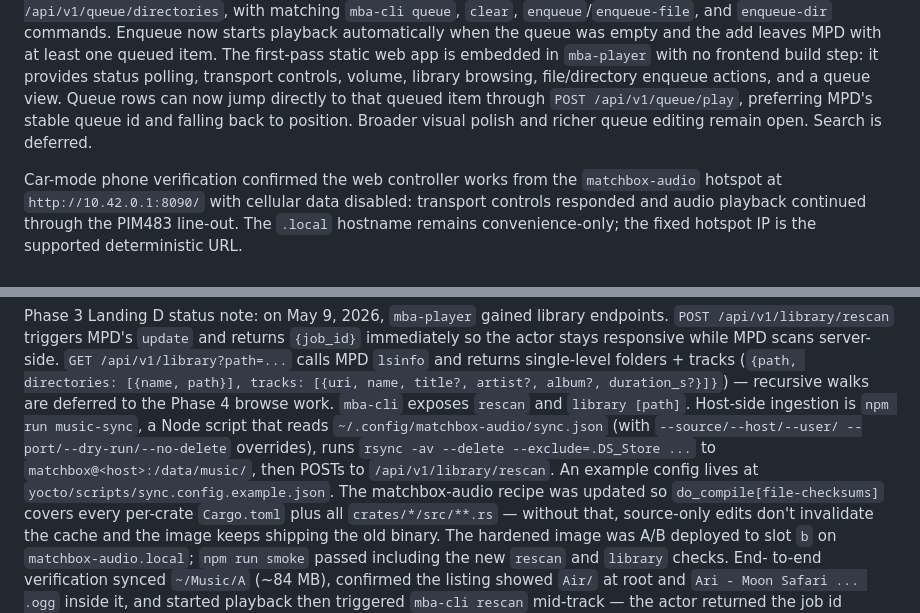
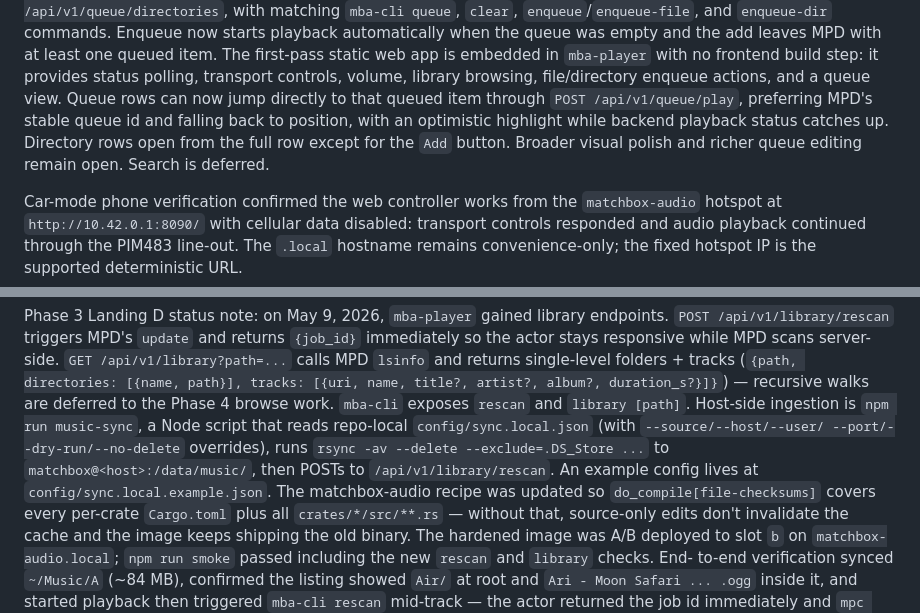
Before and after one commit to aortez/matchbox-audio, a Markdown page: docs/implementation-plan.md, 2 parts joined by grey strips. Drawn GitHub-style.

Commit message:
Update implementation plan for web controller PR

```diff
--- a/docs/implementation-plan.md
+++ b/docs/implementation-plan.md
@@ -256,8 +256,10 @@ The first-pass static web app is embedded in `mba-player` with no frontend build
 step: it provides status polling, transport controls, volume, library browsing,
 file/directory enqueue actions, and a queue view. Queue rows can now jump
 directly to that queued item through `POST /api/v1/queue/play`, preferring
-MPD's stable queue id and falling back to position. Broader visual polish and
-richer queue editing remain open. Search is deferred.
+MPD's stable queue id and falling back to position, with an optimistic highlight
+while backend playback status catches up. Directory rows open from the full row
+except for the `Add` button. Broader visual polish and richer queue editing
+remain open. Search is deferred.
 
 Car-mode phone verification confirmed the web controller works from the
 `matchbox-audio` hotspot at `http://10.42.0.1:8090/` with cellular data
@@ -356,11 +358,11 @@ single-level folders + tracks (`{path, directories: [{name, path}], tracks:
 [{uri, name, title?, artist?, album?, duration_s?}]}`) — recursive walks are
 deferred to the Phase 4 browse work. `mba-cli` exposes `rescan` and
 `library [path]`. Host-side ingestion is `npm run music-sync`, a Node script
-that reads `~/.config/matchbox-audio/sync.json` (with `--source/--host/--user/
+that reads repo-local `config/sync.local.json` (with `--source/--host/--user/
 --port/--dry-run/--no-delete` overrides), runs
 `rsync -av --delete --exclude=.DS_Store ...` to `matchbox@<host>:/data/music/`,
 then POSTs to `/api/v1/library/rescan`. An example config lives at
-`yocto/scripts/sync.config.example.json`. The matchbox-audio recipe was
+`config/sync.local.example.json`. The matchbox-audio recipe was
 updated so `do_compile[file-checksums]` covers every per-crate `Cargo.toml`
 plus all `crates/*/src/**.rs` — without that, source-only edits don't
 invalidate the cache and the image keeps shipping the old binary. The
```
